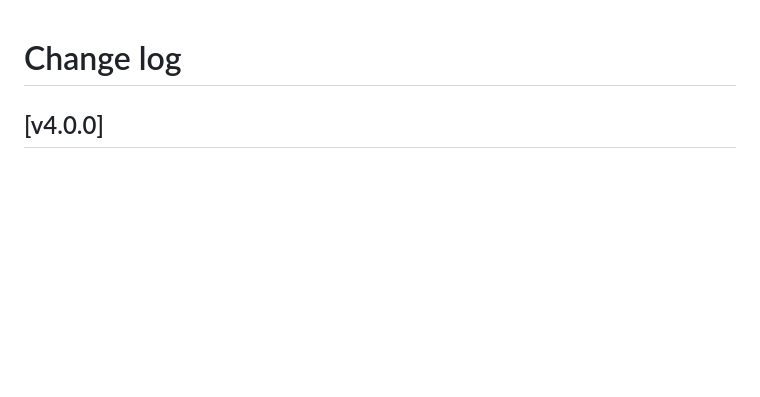
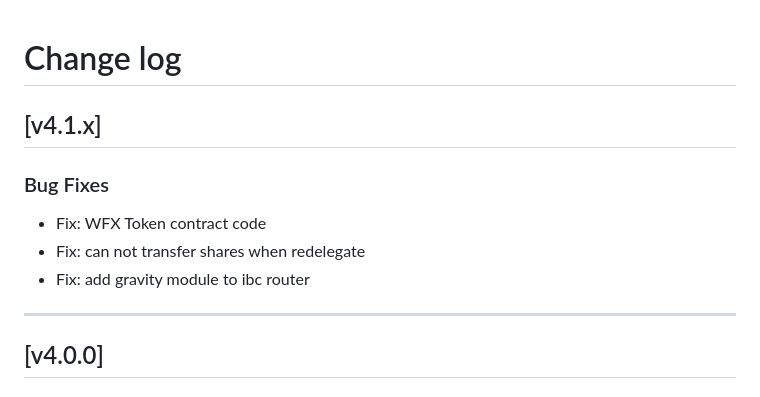
Before and after one commit to PundiAI/fx-core, a Markdown page: CHANGELOG.md, the part around the change. Rendered like a GitHub page; blank space fills up the shorter version.

Commit message:
chore: update changelog

```diff
--- a/CHANGELOG.md
+++ b/CHANGELOG.md
@@ -34,6 +34,16 @@ Ref: https://keepachangelog.com/en/1.0.0/
 -->
 
 # Change log
+
+## [v4.1.x]
+
+### Bug Fixes
+
+* Fix: WFX Token contract code
+* Fix: can not transfer shares when redelegate
+* Fix: add gravity module to ibc router
+
+---
 
 ## [v4.0.0]
 
```
